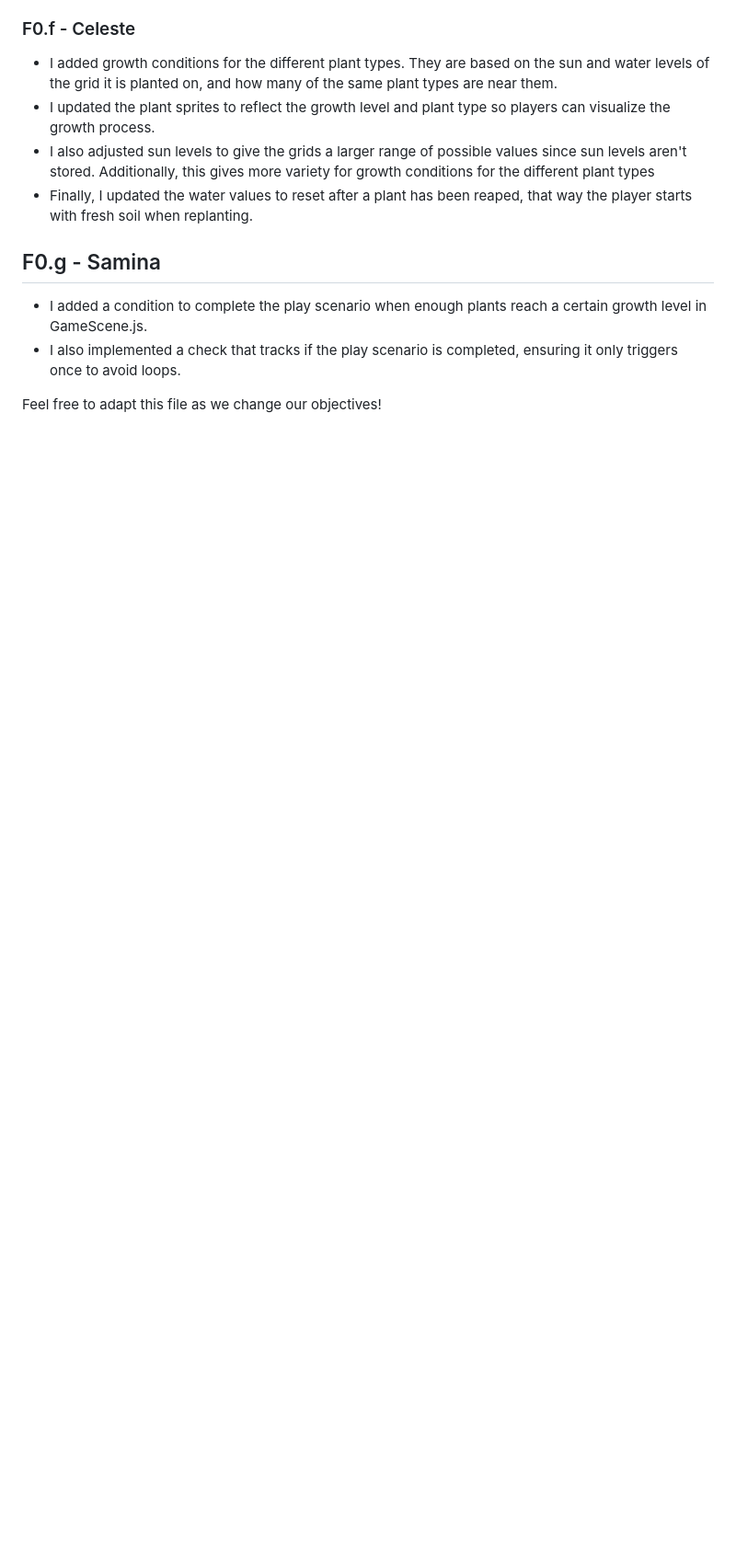
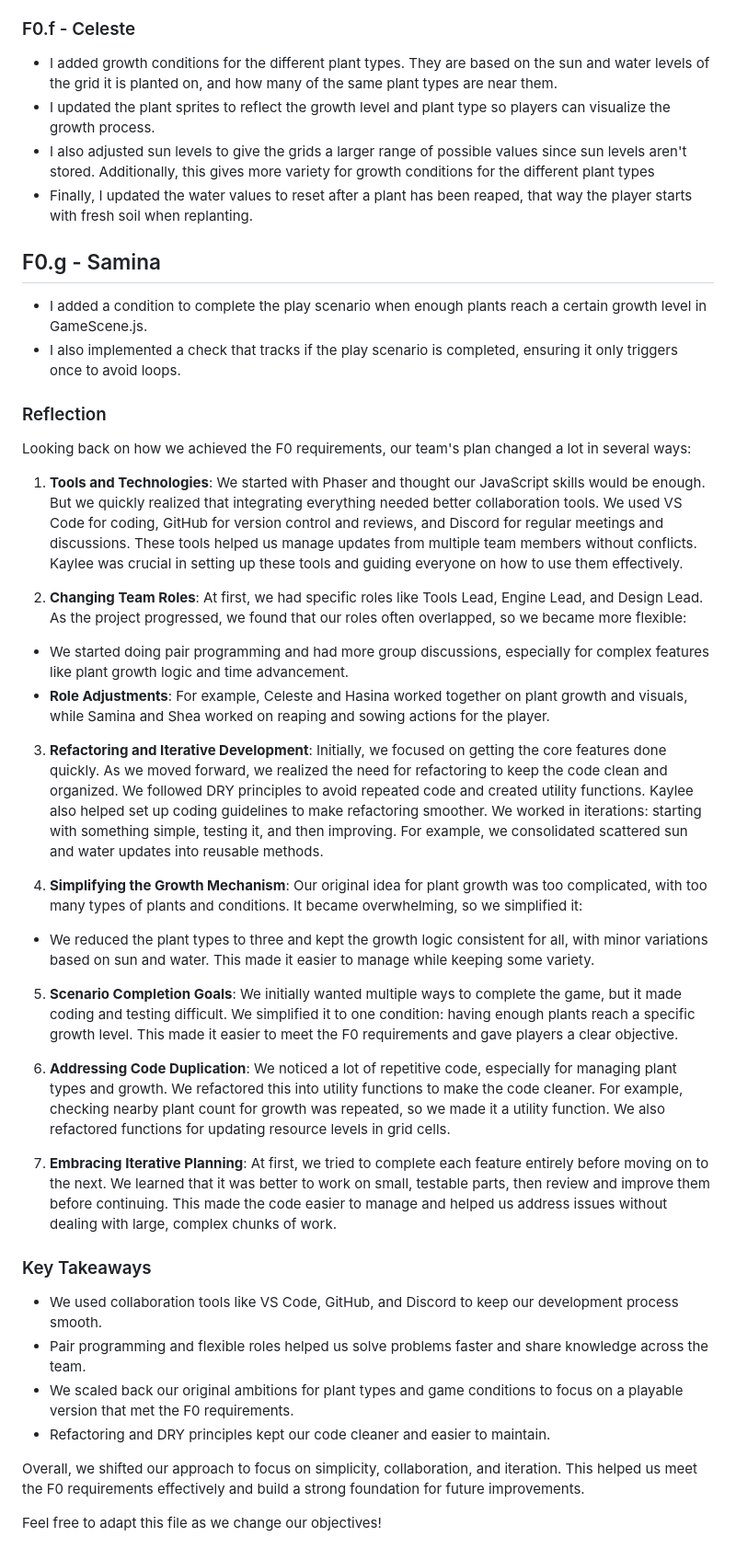
Before and after one commit to kalimora/f-team-cmpm-121, a Markdown page: README.md, the part around the change. Shown: that part at 92% size. GitHub-like rendering; blank space fills up the shorter version.

Commit message:
Wrote a reflection - Samina

```diff
--- a/README.md
+++ b/README.md
@@ -94,4 +94,42 @@ Growth levels for each plant visually evolve based on sun and water resources, e
 - I added a condition to complete the play scenario when enough plants reach a certain growth level in GameScene.js.
 - I also implemented a check that tracks if the play scenario is completed, ensuring it only triggers once to avoid loops.
 
+
+### Reflection
+
+Looking back on how we achieved the F0 requirements, our team's plan changed a lot in several ways:
+
+1. **Tools and Technologies**:
+We started with Phaser and thought our JavaScript skills would be enough. But we quickly realized that integrating everything needed better collaboration tools. We used VS Code for coding, GitHub for version control and reviews, and Discord for regular meetings and discussions. These tools helped us manage updates from multiple team members without conflicts. Kaylee was crucial in setting up these tools and guiding everyone on how to use them effectively.
+
+2. **Changing Team Roles**:
+At first, we had specific roles like Tools Lead, Engine Lead, and Design Lead. As the project progressed, we found that our roles often overlapped, so we became more flexible:
+- We started doing pair programming and had more group discussions, especially for complex features like plant growth logic and time advancement.
+- **Role Adjustments**: For example, Celeste and Hasina worked together on plant growth and visuals, while Samina and Shea worked on reaping and sowing actions for the player.
+
+3. **Refactoring and Iterative Development**:
+Initially, we focused on getting the core features done quickly. As we moved forward, we realized the need for refactoring to keep the code clean and organized. We followed DRY principles to avoid repeated code and created utility functions. Kaylee also helped set up coding guidelines to make refactoring smoother. We worked in iterations: starting with something simple, testing it, and then improving. For example, we consolidated scattered sun and water updates into reusable methods.
+
+4. **Simplifying the Growth Mechanism**:
+Our original idea for plant growth was too complicated, with too many types of plants and conditions. It became overwhelming, so we simplified it:
+- We reduced the plant types to three and kept the growth logic consistent for all, with minor variations based on sun and water. This made it easier to manage while keeping some variety.
+
+5. **Scenario Completion Goals**:
+We initially wanted multiple ways to complete the game, but it made coding and testing difficult. We simplified it to one condition: having enough plants reach a specific growth level. This made it easier to meet the F0 requirements and gave players a clear objective.
+
+6. **Addressing Code Duplication**:
+We noticed a lot of repetitive code, especially for managing plant types and growth. We refactored this into utility functions to make the code cleaner. For example, checking nearby plant count for growth was repeated, so we made it a utility function. We also refactored functions for updating resource levels in grid cells.
+
+7. **Embracing Iterative Planning**:
+At first, we tried to complete each feature entirely before moving on to the next. We learned that it was better to work on small, testable parts, then review and improve them before continuing. This made the code easier to manage and helped us address issues without dealing with large, complex chunks of work.
+
+### Key Takeaways
+- We used collaboration tools like VS Code, GitHub, and Discord to keep our development process smooth.
+- Pair programming and flexible roles helped us solve problems faster and share knowledge across the team.
+- We scaled back our original ambitions for plant types and game conditions to focus on a playable version that met the F0 requirements.
+- Refactoring and DRY principles kept our code cleaner and easier to maintain.
+
+Overall, we shifted our approach to focus on simplicity, collaboration, and iteration. This helped us meet the F0 requirements effectively and build a strong foundation for future improvements.
+
+
 Feel free to adapt this file as we change our objectives!
```
